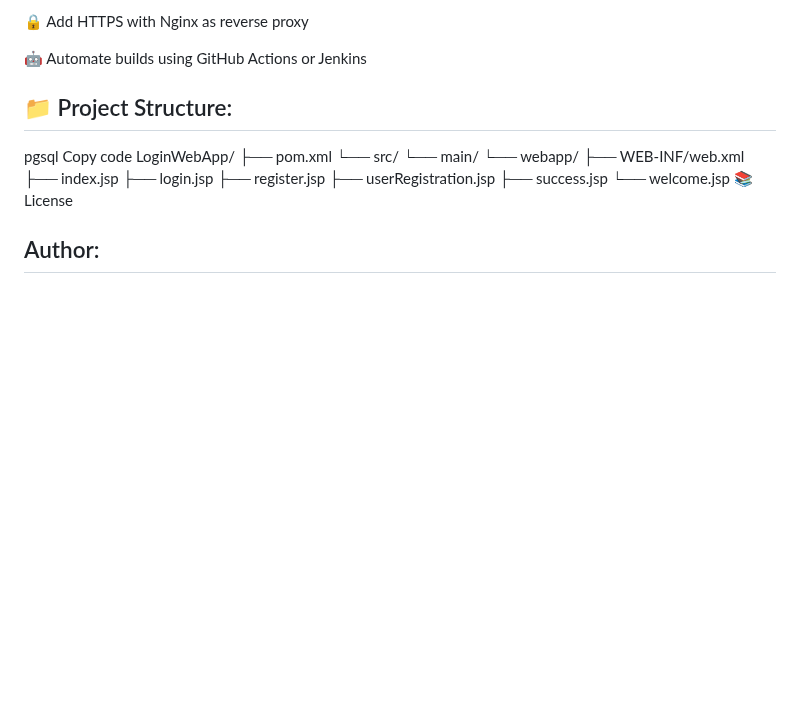
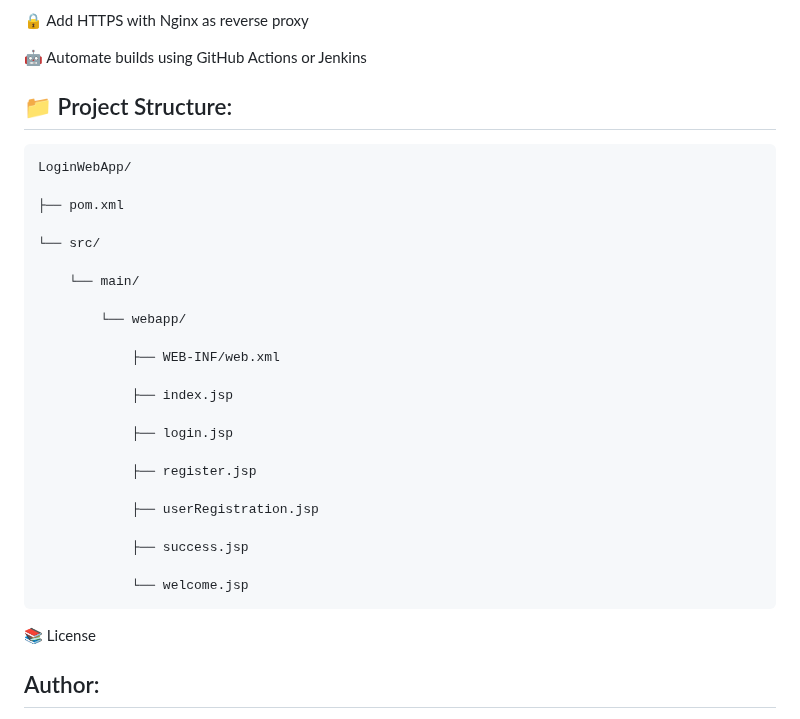
Before and after one commit to uday79936/Devops-Tasks, a Markdown page: Java-rds/README.md, the part around the change. Rendered like a GitHub page; blank space fills up the shorter version.

````diff
--- a/Java-rds/README.md
+++ b/Java-rds/README.md
@@ -161,20 +161,31 @@ Add your screenshots here.
 
 ## 📁 Project Structure:
 
-pgsql
-Copy code
+```
 LoginWebApp/
+
 ├── pom.xml
+
 └── src/
+
     └── main/
+
         └── webapp/
+
             ├── WEB-INF/web.xml
+
             ├── index.jsp
+
             ├── login.jsp
+
             ├── register.jsp
+
             ├── userRegistration.jsp
+
             ├── success.jsp
+
             └── welcome.jsp
+```
 📚 License
 
 ## Author:
````
